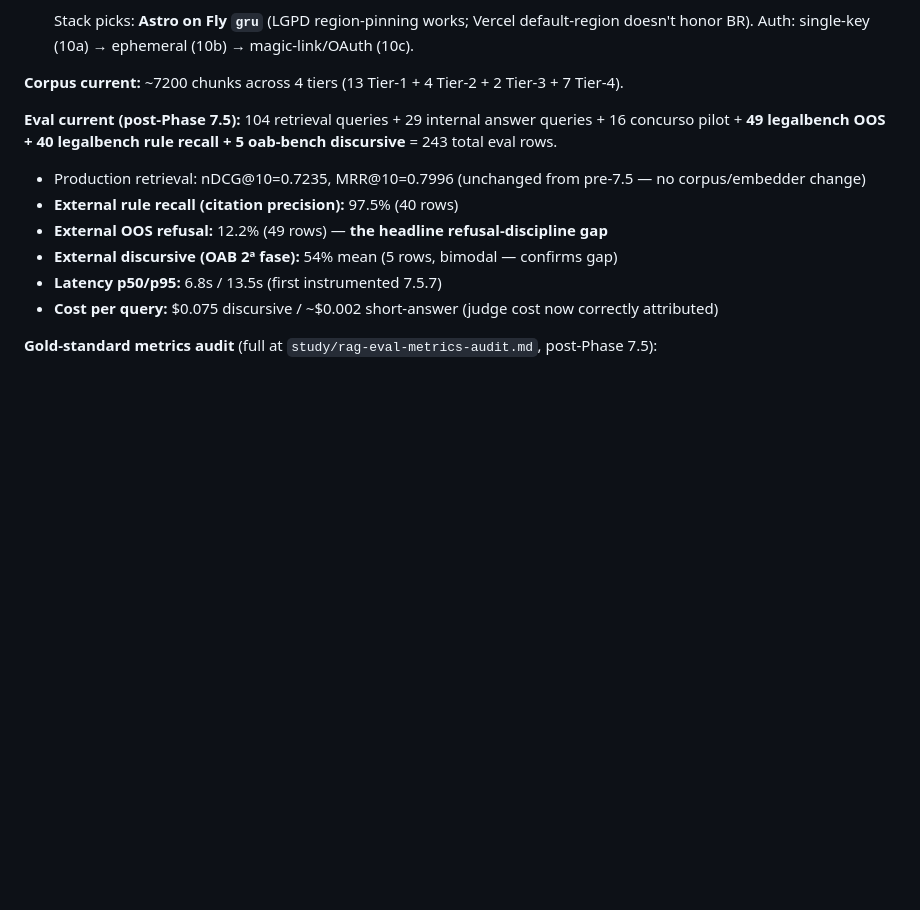
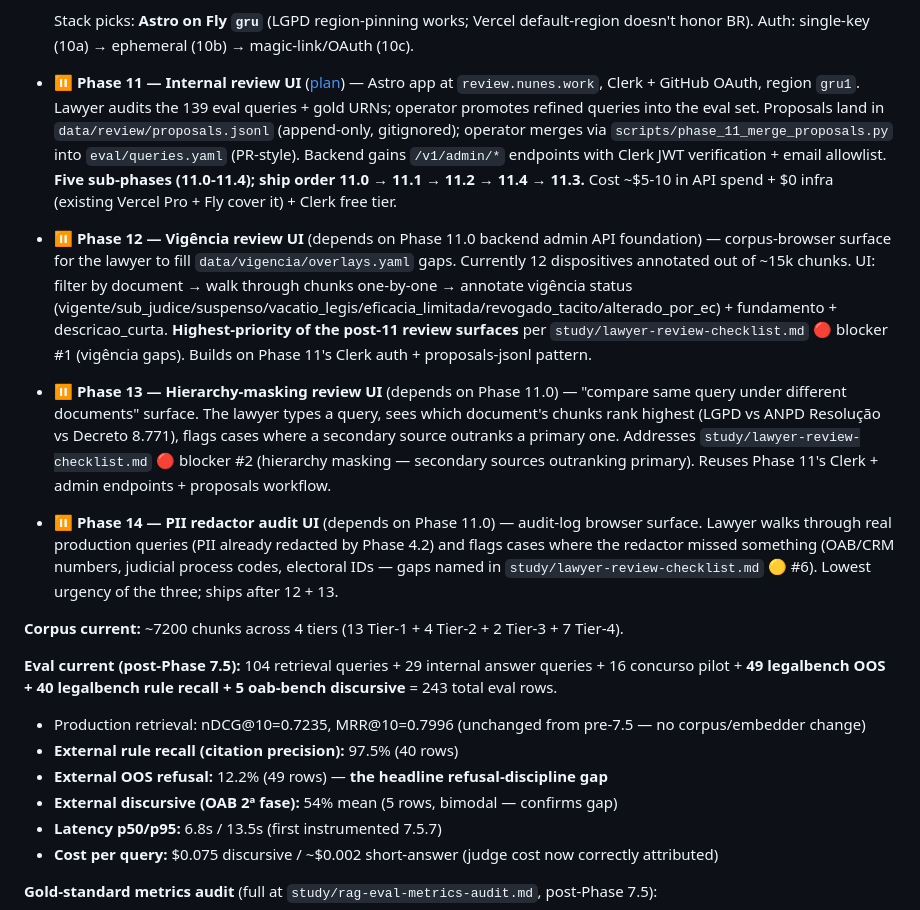
Before and after one commit to dlgiant/rag-leis-digitais-br, a Markdown page: BACKLOG.md, the part around the change. GitHub-like rendering; blank space fills up the shorter version.

Commit message:
docs(phase-11): backlog entries for Phase 11/12/13/14 review-UI work
Plan: ~/.claude/plans/curried-humming-hellman.md (curried-humming-hellman)

Captures four named future phases for review-UI work as a coherent
sub-program. Phase 11 is the eval-set audit foundation; Phases 12-14
are deferred review surfaces that reuse 11's Clerk + admin endpoints +
proposals-jsonl pattern.

   - Phase 11 — Internal review UI (eval-set audit + query refinement)
   - Phase 12 — Vigência review UI (vigência overlay gaps)
   - Phase 13 — Hierarchy-masking review UI (multi-doc compare)
   - Phase 14 — PII redactor audit UI (audit-log browser)

Each scoped per study/lawyer-review-checklist.md blockers. Phase 11
itself decomposes into 11.0-11.4:

   11.0 — backend admin API (read-only)         ~1 session  ← starting next
   11.1 — review UI shell                       ~1-2 sessions
   11.2 — review submission (write path)        ~1 session
   11.3 — inline refinement                     ~1-2 sessions
   11.4 — operator merge tool                   ~½ session

Ship order: 11.0 → 11.1 → 11.2 → 11.4 → 11.3 (merge tool before
refinement because verdicts will need a merge flow first).

Workflow rule captured in auto-memory feedback-future-scope-in-backlog:
future-but-unbuilt scope items go in BACKLOG with named intent (named
Phase entries + explicit deliverables), not just as 'out of scope'
notes in plan docs. Backlog is read session-to-session; plan docs are
read once.

Co-Authored-By: Claude Opus 4.7 (1M context) <noreply@anthropic.com>

```diff
--- a/BACKLOG.md
+++ b/BACKLOG.md
@@ -36,6 +36,11 @@ Itens identificados mas não-aplicados — pra retomar quando for prioridade.
   - ⏸ **10.0.1** (optional) — token-by-token streaming WITHIN `generate` (shrinks the worst ~7s blank gap). Only if 10b feedback says the gap is the load-bearing UX issue.
 
   Stack picks: **Astro on Fly `gru`** (LGPD region-pinning works; Vercel default-region doesn't honor BR). Auth: single-key (10a) → ephemeral (10b) → magic-link/OAuth (10c).
+
+- ⏸ **Phase 11 — Internal review UI** ([plan](../../.claude/plans/curried-humming-hellman.md)) — Astro app at `review.nunes.work`, Clerk + GitHub OAuth, region `gru1`. Lawyer audits the 139 eval queries + gold URNs; operator promotes refined queries into the eval set. Proposals land in `data/review/proposals.jsonl` (append-only, gitignored); operator merges via `scripts/phase_11_merge_proposals.py` into `eval/queries.yaml` (PR-style). Backend gains `/v1/admin/*` endpoints with Clerk JWT verification + email allowlist. **Five sub-phases (11.0-11.4); ship order 11.0 → 11.1 → 11.2 → 11.4 → 11.3.** Cost ~$5-10 in API spend + $0 infra (existing Vercel Pro + Fly cover it) + Clerk free tier.
+- ⏸ **Phase 12 — Vigência review UI** (depends on Phase 11.0 backend admin API foundation) — corpus-browser surface for the lawyer to fill `data/vigencia/overlays.yaml` gaps. Currently 12 dispositives annotated out of ~15k chunks. UI: filter by document → walk through chunks one-by-one → annotate vigência status (vigente/sub_judice/suspenso/vacatio_legis/eficacia_limitada/revogado_tacito/alterado_por_ec) + fundamento + descricao_curta. **Highest-priority of the post-11 review surfaces** per `study/lawyer-review-checklist.md` 🔴 blocker #1 (vigência gaps). Builds on Phase 11's Clerk auth + proposals-jsonl pattern.
+- ⏸ **Phase 13 — Hierarchy-masking review UI** (depends on Phase 11.0) — "compare same query under different documents" surface. The lawyer types a query, sees which document's chunks rank highest (LGPD vs ANPD Resolução vs Decreto 8.771), flags cases where a secondary source outranks a primary one. Addresses `study/lawyer-review-checklist.md` 🔴 blocker #2 (hierarchy masking — secondary sources outranking primary). Reuses Phase 11's Clerk + admin endpoints + proposals workflow.
+- ⏸ **Phase 14 — PII redactor audit UI** (depends on Phase 11.0) — audit-log browser surface. Lawyer walks through real production queries (PII already redacted by Phase 4.2) and flags cases where the redactor missed something (OAB/CRM numbers, judicial process codes, electoral IDs — gaps named in `study/lawyer-review-checklist.md` 🟡 #6). Lowest urgency of the three; ships after 12 + 13.
 
 **Corpus current:** ~7200 chunks across 4 tiers (13 Tier-1 + 4 Tier-2 + 2 Tier-3 + 7 Tier-4).
 
```
